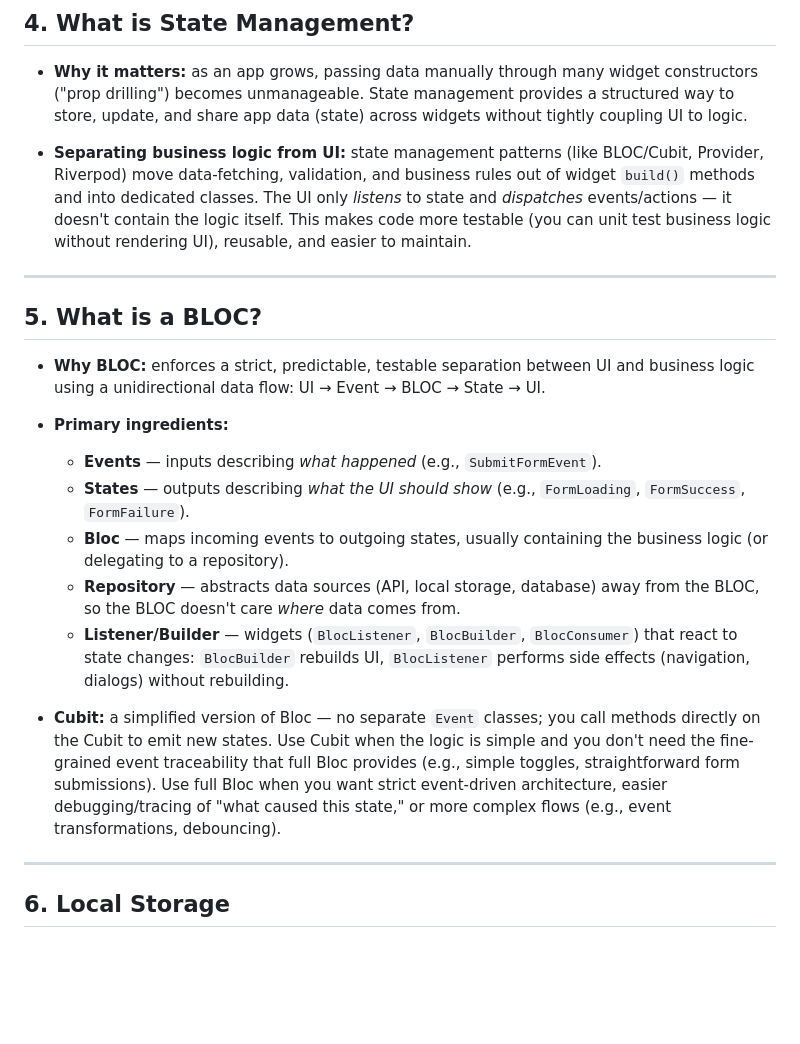
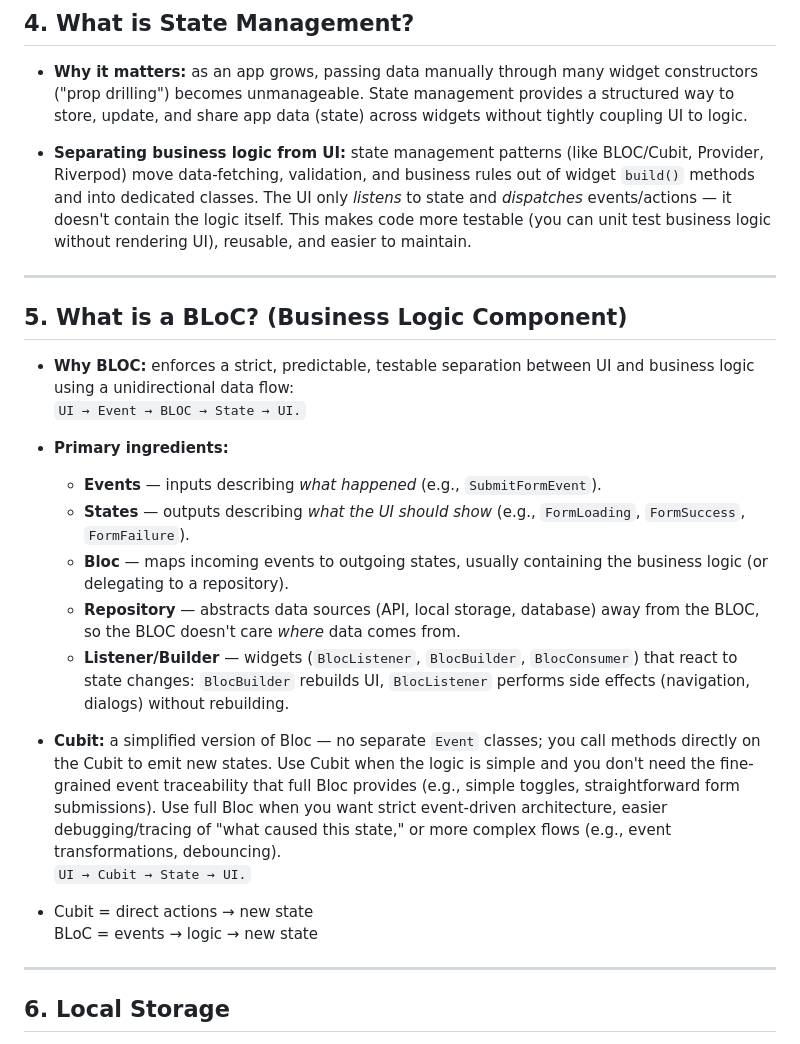
Before and after one commit to rhenoa24/flutter-study-guide, a Markdown page: Flutter_Questionnaire_Reviewer.md, the part around one of its changes. Drawn GitHub-style; blank space fills up the shorter version.

```diff
--- a/Flutter_Questionnaire_Reviewer.md
+++ b/Flutter_Questionnaire_Reviewer.md
@@ -78,22 +90,27 @@ Dart's type system distinguishes nullable (`String?`) from non-nullable (`String
 
 - **Why it matters:** as an app grows, passing data manually through many widget constructors ("prop drilling") becomes unmanageable. State management provides a structured way to store, update, and share app data (state) across widgets without tightly coupling UI to logic.
 
-- **Separating business logic from UI:** state management patterns (like BLOC/Cubit, Provider, Riverpod) move data-fetching, validation, and business rules out of widget `build()` methods and into dedicated classes. The UI only *listens* to state and *dispatches* events/actions — it doesn't contain the logic itself. This makes code more testable (you can unit test business logic without rendering UI), reusable, and easier to maintain.
+- **Separating business logic from UI:** state management patterns (like BLOC/Cubit, Provider, Riverpod) move data-fetching, validation, and business rules out of widget `build()` methods and into dedicated classes. The UI only _listens_ to state and _dispatches_ events/actions — it doesn't contain the logic itself. This makes code more testable (you can unit test business logic without rendering UI), reusable, and easier to maintain.
 
 ---
 
-## 5. What is a BLOC?
+## 5. What is a BLoC? (Business Logic Component)
 
-- **Why BLOC:** enforces a strict, predictable, testable separation between UI and business logic using a unidirectional data flow: UI → Event → BLOC → State → UI.
+- **Why BLOC:** enforces a strict, predictable, testable separation between UI and business logic using a unidirectional data flow:
+  `UI → Event → BLOC → State → UI.`
 
 - **Primary ingredients:**
-  - **Events** — inputs describing *what happened* (e.g., `SubmitFormEvent`).
-  - **States** — outputs describing *what the UI should show* (e.g., `FormLoading`, `FormSuccess`, `FormFailure`).
+  - **Events** — inputs describing _what happened_ (e.g., `SubmitFormEvent`).
+  - **States** — outputs describing _what the UI should show_ (e.g., `FormLoading`, `FormSuccess`, `FormFailure`).
   - **Bloc** — maps incoming events to outgoing states, usually containing the business logic (or delegating to a repository).
-  - **Repository** — abstracts data sources (API, local storage, database) away from the BLOC, so the BLOC doesn't care *where* data comes from.
+  - **Repository** — abstracts data sources (API, local storage, database) away from the BLOC, so the BLOC doesn't care _where_ data comes from.
   - **Listener/Builder** — widgets (`BlocListener`, `BlocBuilder`, `BlocConsumer`) that react to state changes: `BlocBuilder` rebuilds UI, `BlocListener` performs side effects (navigation, dialogs) without rebuilding.
 
 - **Cubit:** a simplified version of Bloc — no separate `Event` classes; you call methods directly on the Cubit to emit new states. Use Cubit when the logic is simple and you don't need the fine-grained event traceability that full Bloc provides (e.g., simple toggles, straightforward form submissions). Use full Bloc when you want strict event-driven architecture, easier debugging/tracing of "what caused this state," or more complex flows (e.g., event transformations, debouncing).
+  `UI → Cubit → State → UI.`
+
+- Cubit = direct actions → new state
+  BLoC = events → logic → new state
 
 ---
 
```
Also changed, not shown: other parts of Flutter_Questionnaire_Reviewer.md (+41 -28 lines).
